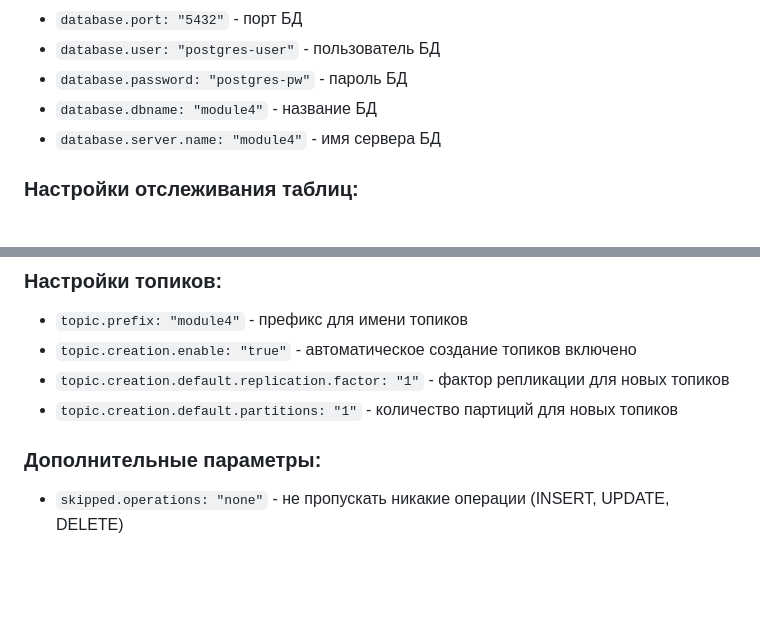
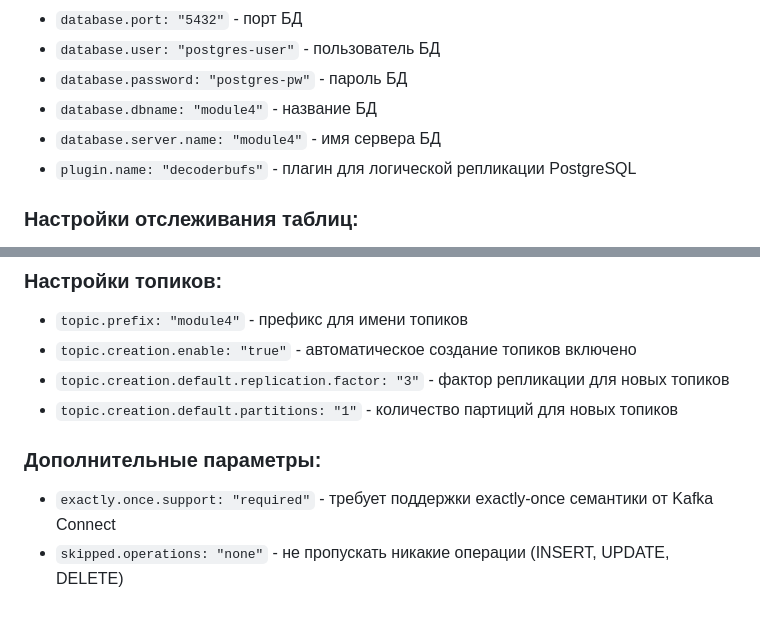
Before and after one commit to abnocto/kafka-tasks, a Markdown page: module4/README.md, 2 parts joined by grey strips. Drawn GitHub-style; blank space fills up the shorter version.

Commit message:
module 4: review

```diff
--- a/module4/README.md
+++ b/module4/README.md
@@ -208,6 +208,7 @@ Grafana
 - `database.password: "postgres-pw"` - пароль БД
 - `database.dbname: "module4"` - название БД
 - `database.server.name: "module4"` - имя сервера БД
+- `plugin.name: "decoderbufs"` - плагин для логической репликации PostgreSQL
 
 ### Настройки отслеживания таблиц:
 
@@ -224,9 +225,10 @@ Grafana
 
 - `topic.prefix: "module4"` - префикс для имени топиков
 - `topic.creation.enable: "true"` - автоматическое создание топиков включено
-- `topic.creation.default.replication.factor: "1"` - фактор репликации для новых топиков
+- `topic.creation.default.replication.factor: "3"` - фактор репликации для новых топиков
 - `topic.creation.default.partitions: "1"` - количество партиций для новых топиков
 
 ### Дополнительные параметры:
 
+- `exactly.once.support: "required"` - требует поддержки exactly-once семантики от Kafka Connect
 - `skipped.operations: "none"` - не пропускать никакие операции (INSERT, UPDATE, DELETE)
```
